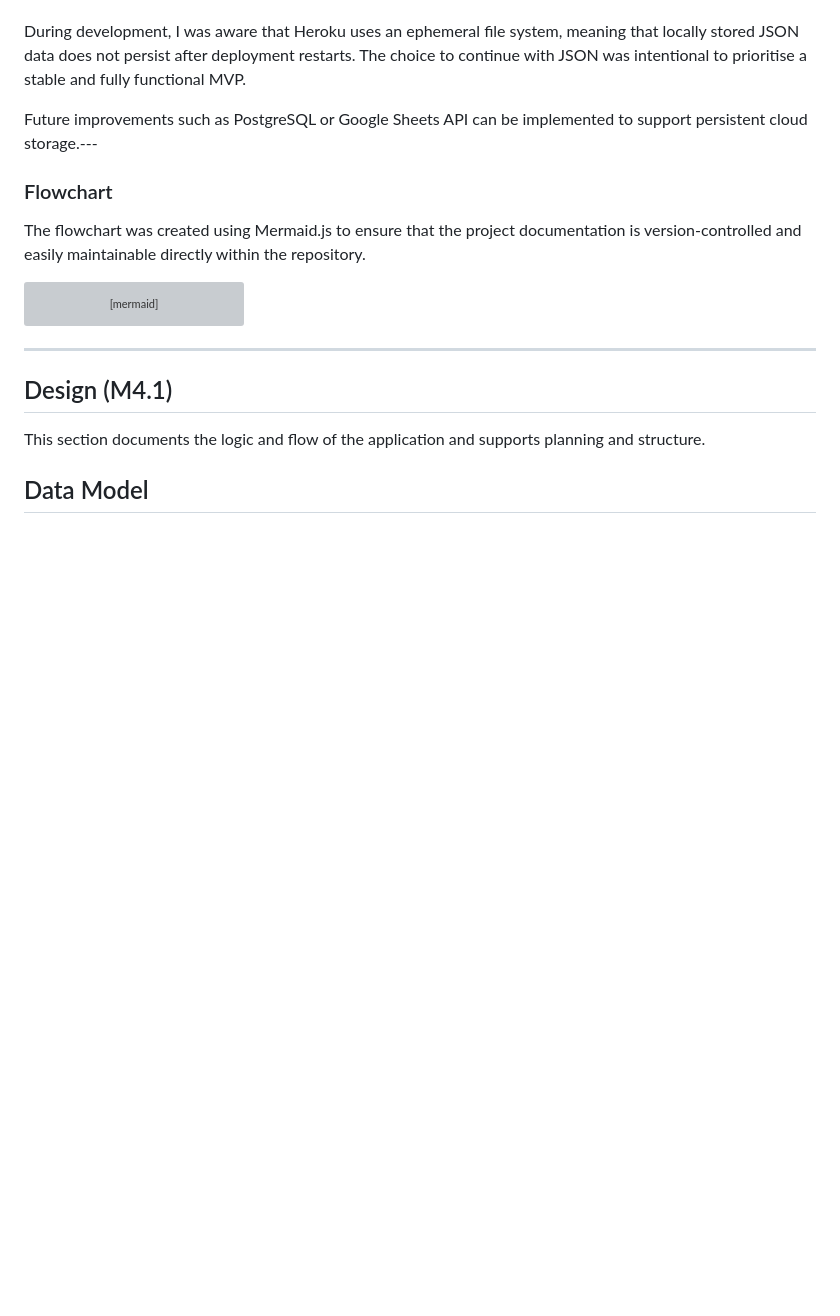
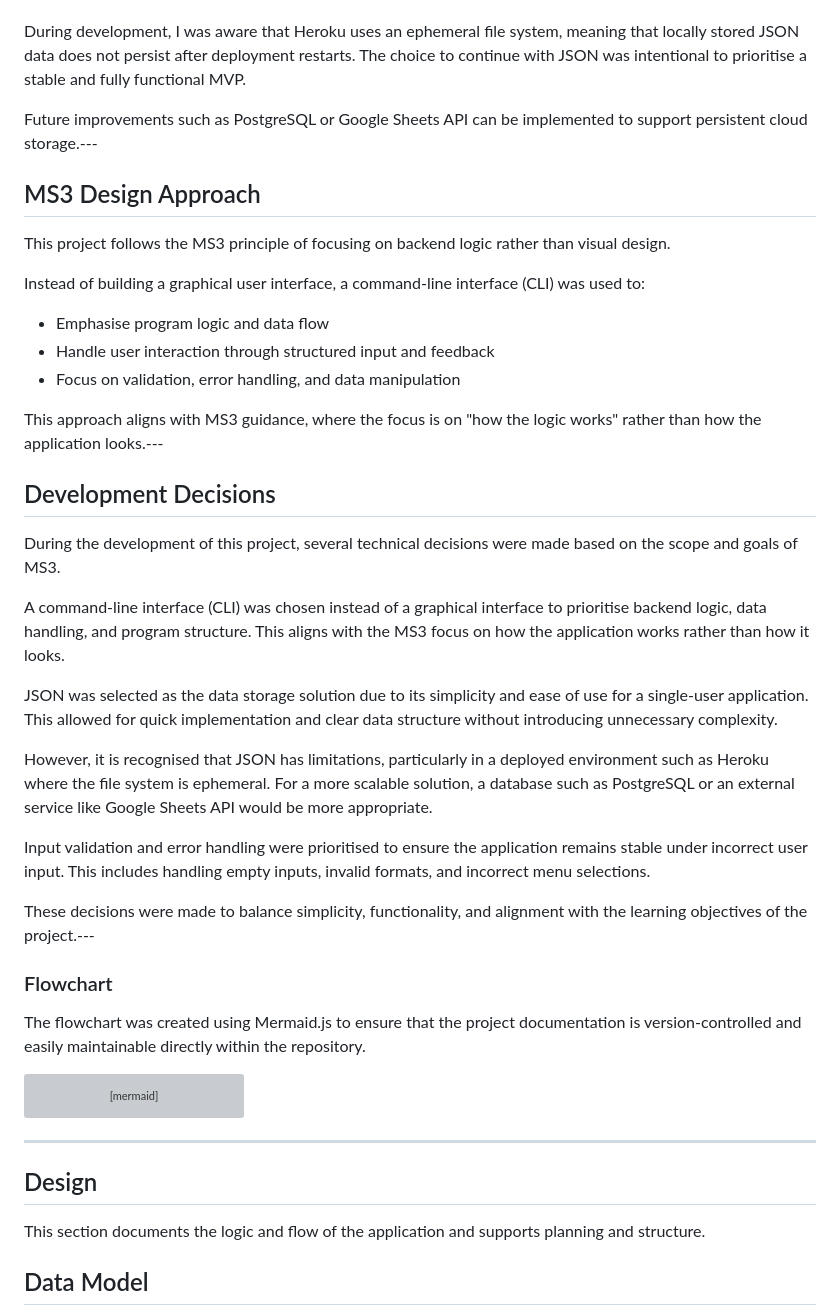
Before and after one commit to Monia07/job-application-tracker, a Markdown page: README.md, the part around one of its changes. GitHub-like rendering; blank space fills up the shorter version; grey boxes are pictures that could not be loaded.

```diff
--- a/README.md
+++ b/README.md
@@ -59,6 +59,32 @@ During development, I was aware that Heroku uses an ephemeral file system, meani
 
 Future improvements such as PostgreSQL or Google Sheets API can be implemented to support persistent cloud storage.---
 
+## MS3 Design Approach
+
+This project follows the MS3 principle of focusing on backend logic rather than visual design.
+
+Instead of building a graphical user interface, a command-line interface (CLI) was used to:
+
+- Emphasise program logic and data flow
+- Handle user interaction through structured input and feedback
+- Focus on validation, error handling, and data manipulation
+
+This approach aligns with MS3 guidance, where the focus is on "how the logic works" rather than how the application looks.---
+
+## Development Decisions
+
+During the development of this project, several technical decisions were made based on the scope and goals of MS3.
+
+A command-line interface (CLI) was chosen instead of a graphical interface to prioritise backend logic, data handling, and program structure. This aligns with the MS3 focus on how the application works rather than how it looks.
+
+JSON was selected as the data storage solution due to its simplicity and ease of use for a single-user application. This allowed for quick implementation and clear data structure without introducing unnecessary complexity.
+
+However, it is recognised that JSON has limitations, particularly in a deployed environment such as Heroku where the file system is ephemeral. For a more scalable solution, a database such as PostgreSQL or an external service like Google Sheets API would be more appropriate.
+
+Input validation and error handling were prioritised to ensure the application remains stable under incorrect user input. This includes handling empty inputs, invalid formats, and incorrect menu selections.
+
+These decisions were made to balance simplicity, functionality, and alignment with the learning objectives of the project.---
+
 ### Flowchart
 
 The flowchart was created using Mermaid.js to ensure that the project documentation is version-controlled and easily maintainable directly within the repository.
@@ -118,7 +144,7 @@ flowchart TD
 
 ---
 
-## Design (M4.1)
+## Design
 
 This section documents the logic and flow of the application and supports planning and structure.
 
```
Also changed, not shown: other parts of README.md (+38 -1 lines).
